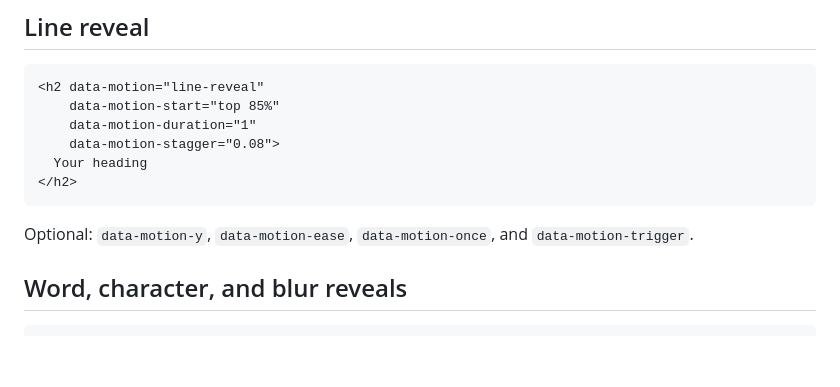
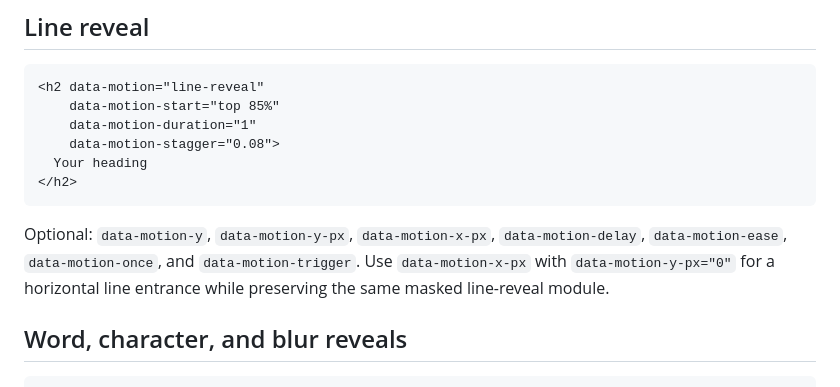
Before and after one commit to Leonagarabedian/webflow-motion-kit, a Markdown page: docs/WEBFLOW_INTEGRATION.md, the part around the change. GitHub-like rendering; blank space fills up the shorter version.

Commit message:
Document horizontal line reveal controls

````diff
--- a/docs/WEBFLOW_INTEGRATION.md
+++ b/docs/WEBFLOW_INTEGRATION.md
@@ -38,7 +38,7 @@ Example: `data-motion-duration="slow" data-motion-ease="enter" data-motion-stagg
 </h2>
 ```
 
-Optional: `data-motion-y`, `data-motion-ease`, `data-motion-once`, and `data-motion-trigger`.
+Optional: `data-motion-y`, `data-motion-y-px`, `data-motion-x-px`, `data-motion-delay`, `data-motion-ease`, `data-motion-once`, and `data-motion-trigger`. Use `data-motion-x-px` with `data-motion-y-px="0"` for a horizontal line entrance while preserving the same masked line-reveal module.
 
 ## Word, character, and blur reveals
 
````
